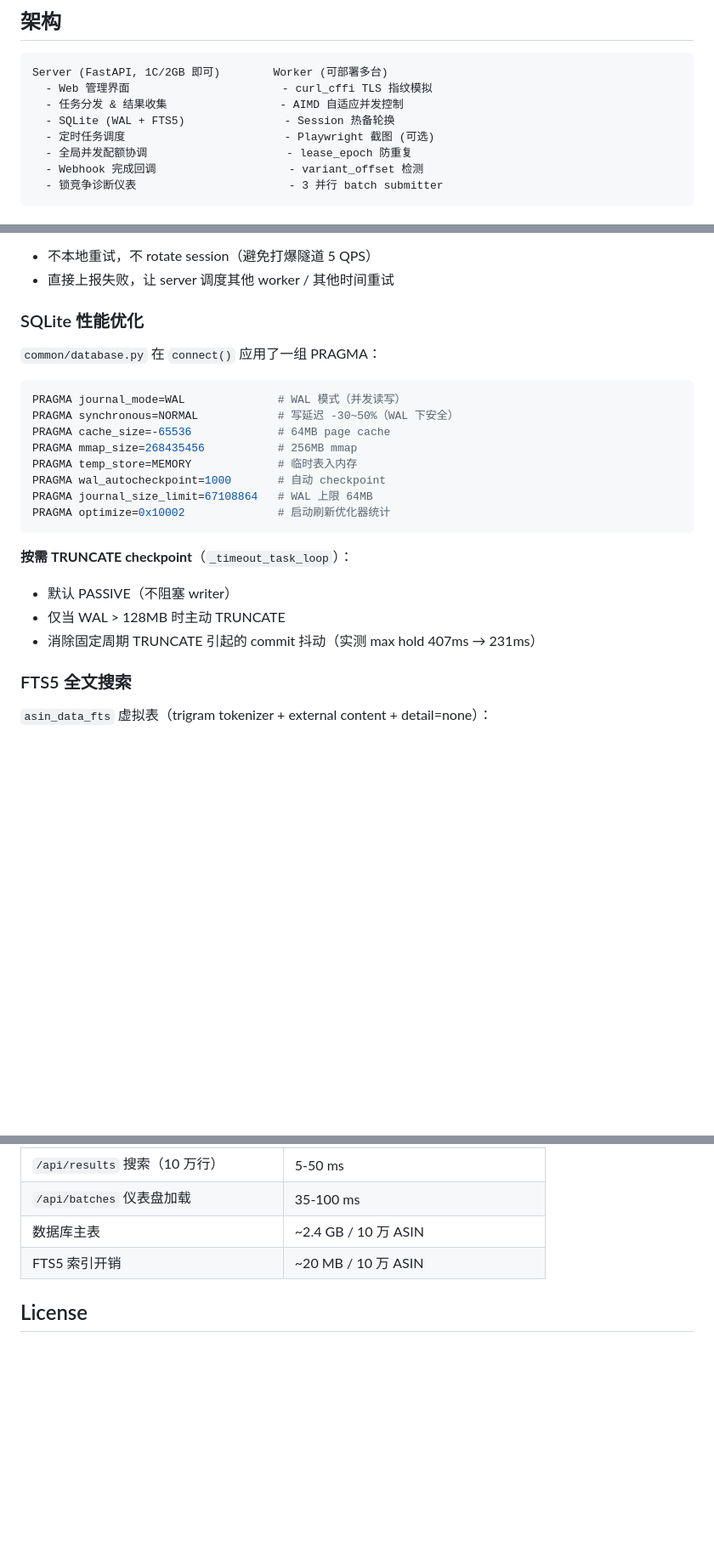
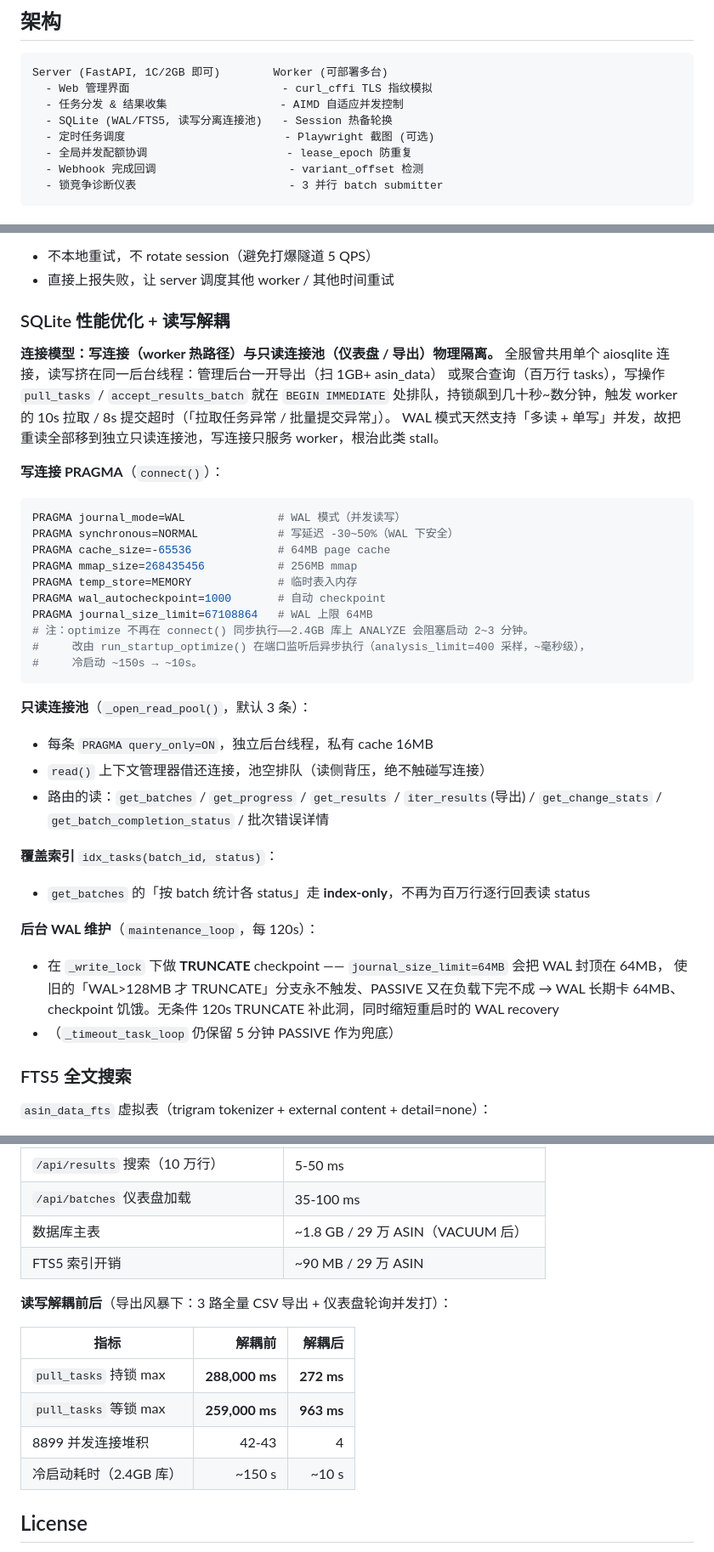
Before and after one commit to ElijahRRR/amazon-scraper-v3, a Markdown page: README.md, 3 parts joined by grey strips. Shown at 85% size. GitHub-like rendering; blank space fills up the shorter version.

Commit message:
docs: README 记录读写解耦架构与性能基线
- 架构图标注「读写分离连接池」
- SQLite 性能优化节：补充只读连接池、覆盖索引、异步 optimize、
  120s TRUNCATE 维护协程（解释 WAL 卡 64MB 的成因）
- 性能基线：补充导出风暴下解耦前后对比（持锁 288s→272ms）、
  库 VACUUM 后 1.8GB、冷启动 150s→10s

Co-Authored-By: Claude Opus 4.8 (1M context) <noreply@anthropic.com>

````diff
--- a/README.md
+++ b/README.md
@@ -8,7 +8,7 @@
 Server (FastAPI, 1C/2GB 即可)        Worker (可部署多台)
   - Web 管理界面                       - curl_cffi TLS 指纹模拟
   - 任务分发 & 结果收集                 - AIMD 自适应并发控制
-  - SQLite (WAL + FTS5)               - Session 热备轮换
+  - SQLite (WAL/FTS5, 读写分离连接池)   - Session 热备轮换
   - 定时任务调度                        - Playwright 截图 (可选)
   - 全局并发配额协调                     - lease_epoch 防重复
   - Webhook 完成回调                    - variant_offset 检测
@@ -325,9 +325,15 @@ NO_AUTO_RETRY_ERROR_TYPES = frozenset({"variant_offset"})
 - 不本地重试，不 rotate session（避免打爆隧道 5 QPS）
 - 直接上报失败，让 server 调度其他 worker / 其他时间重试
 
-### SQLite 性能优化
+### SQLite 性能优化 + 读写解耦
 
-`common/database.py` 在 `connect()` 应用了一组 PRAGMA：
+**连接模型：写连接（worker 热路径）与只读连接池（仪表盘 / 导出）物理隔离。**
+全服曾共用单个 aiosqlite 连接，读写挤在同一后台线程：管理后台一开导出（扫 1GB+ asin_data）
+或聚合查询（百万行 tasks），写操作 `pull_tasks` / `accept_results_batch` 就在 `BEGIN IMMEDIATE`
+处排队，持锁飙到几十秒~数分钟，触发 worker 的 10s 拉取 / 8s 提交超时（「拉取任务异常 / 批量提交异常」）。
+WAL 模式天然支持「多读 + 单写」并发，故把重读全部移到独立只读连接池，写连接只服务 worker，根治此类 stall。
+
+**写连接 PRAGMA**（`connect()`）：
 
 ```python
 PRAGMA journal_mode=WAL              # WAL 模式（并发读写）
@@ -337,13 +343,24 @@ PRAGMA mmap_size=268435456           # 256MB mmap
 PRAGMA temp_store=MEMORY             # 临时表入内存
 PRAGMA wal_autocheckpoint=1000       # 自动 checkpoint
 PRAGMA journal_size_limit=67108864   # WAL 上限 64MB
-PRAGMA optimize=0x10002              # 启动刷新优化器统计
+# 注：optimize 不再在 connect() 同步执行——2.4GB 库上 ANALYZE 会阻塞启动 2~3 分钟。
+#     改由 run_startup_optimize() 在端口监听后异步执行（analysis_limit=400 采样，~毫秒级），
+#     冷启动 ~150s → ~10s。
 ```
 
-**按需 TRUNCATE checkpoint**（`_timeout_task_loop`）：
-- 默认 PASSIVE（不阻塞 writer）
-- 仅当 WAL > 128MB 时主动 TRUNCATE
-- 消除固定周期 TRUNCATE 引起的 commit 抖动（实测 max hold 407ms → 231ms）
+**只读连接池**（`_open_read_pool()`，默认 3 条）：
+- 每条 `PRAGMA query_only=ON`，独立后台线程，私有 cache 16MB
+- `read()` 上下文管理器借还连接，池空排队（读侧背压，绝不触碰写连接）
+- 路由的读：`get_batches` / `get_progress` / `get_results` / `iter_results`(导出) / `get_change_stats` / `get_batch_completion_status` / 批次错误详情
+
+**覆盖索引** `idx_tasks(batch_id, status)`：
+- `get_batches` 的「按 batch 统计各 status」走 **index-only**，不再为百万行逐行回表读 status
+
+**后台 WAL 维护**（`maintenance_loop`，每 120s）：
+- 在 `_write_lock` 下做 **TRUNCATE** checkpoint —— `journal_size_limit=64MB` 会把 WAL 封顶在 64MB，
+  使旧的「WAL>128MB 才 TRUNCATE」分支永不触发、PASSIVE 又在负载下完不成 → WAL 长期卡 64MB、
+  checkpoint 饥饿。无条件 120s TRUNCATE 补此洞，同时缩短重启时的 WAL recovery
+- （`_timeout_task_loop` 仍保留 5 分钟 PASSIVE 作为兜底）
 
 ### FTS5 全文搜索
 
@@ -513,8 +530,17 @@ curl http://<SERVER>:8899/api/batches/<batch_name>/status | python3 -m json.tool
 | 30k ASIN 跑完总时长 | ~9 分钟 |
 | `/api/results` 搜索（10 万行）| 5-50 ms |
 | `/api/batches` 仪表盘加载 | 35-100 ms |
-| 数据库主表 | ~2.4 GB / 10 万 ASIN |
-| FTS5 索引开销 | ~20 MB / 10 万 ASIN |
+| 数据库主表 | ~1.8 GB / 29 万 ASIN（VACUUM 后）|
+| FTS5 索引开销 | ~90 MB / 29 万 ASIN |
+
+**读写解耦前后**（导出风暴下：3 路全量 CSV 导出 + 仪表盘轮询并发打）：
+
+| 指标 | 解耦前 | 解耦后 |
+|---|---:|---:|
+| `pull_tasks` 持锁 max | **288,000 ms** | **272 ms** |
+| `pull_tasks` 等锁 max | **259,000 ms** | **963 ms** |
+| 8899 并发连接堆积 | 42-43 | 4 |
+| 冷启动耗时（2.4GB 库）| ~150 s | ~10 s |
 
 ## License
 
````
